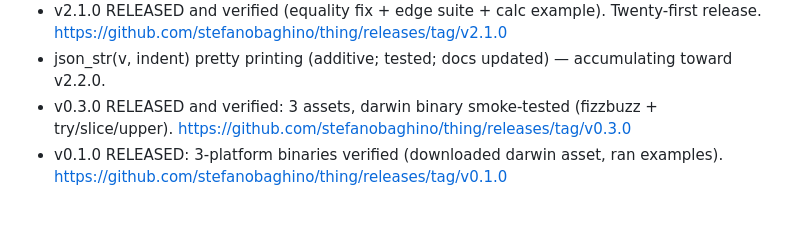
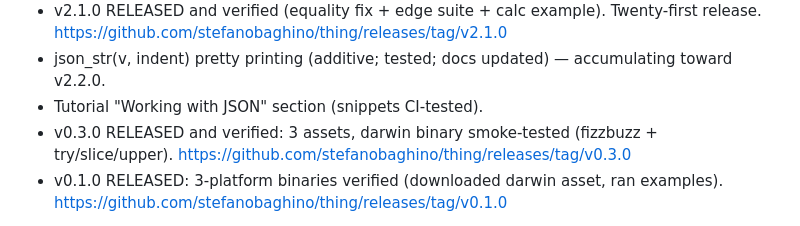
Before and after one commit to stefanobaghino/thing, a Markdown page: STATE.md, the part around the change. Rendered like a GitHub page.

Commit message:
Record iteration 133 in STATE.md

```diff
--- a/STATE.md
+++ b/STATE.md
@@ -238,6 +238,7 @@ green.
   https://github.com/stefanobaghino/thing/releases/tag/v2.1.0
 - json_str(v, indent) pretty printing (additive; tested; docs
   updated) — accumulating toward v2.2.0.
+- Tutorial "Working with JSON" section (snippets CI-tested).
 - v0.3.0 RELEASED and verified: 3 assets, darwin binary smoke-tested
   (fizzbuzz + try/slice/upper).
   https://github.com/stefanobaghino/thing/releases/tag/v0.3.0
```
